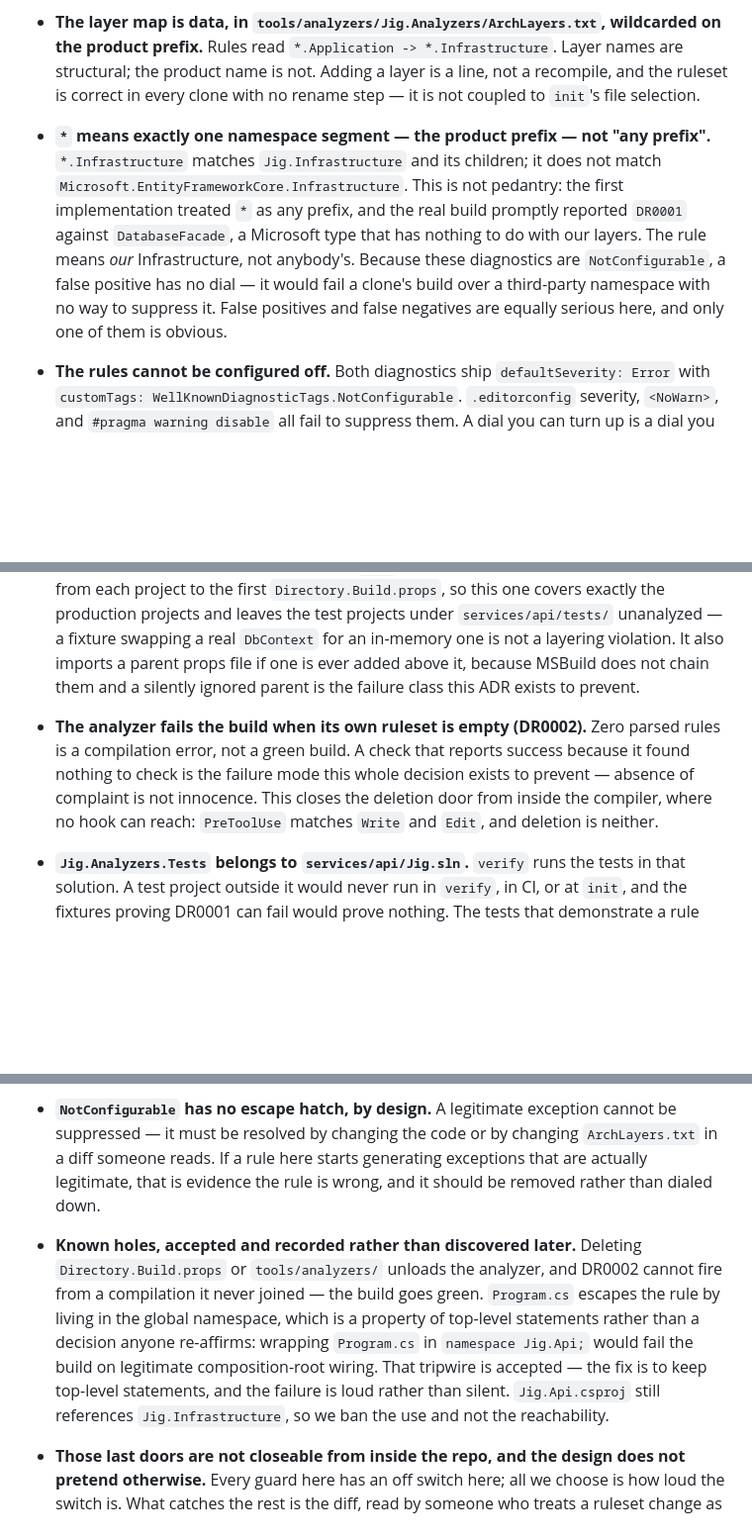
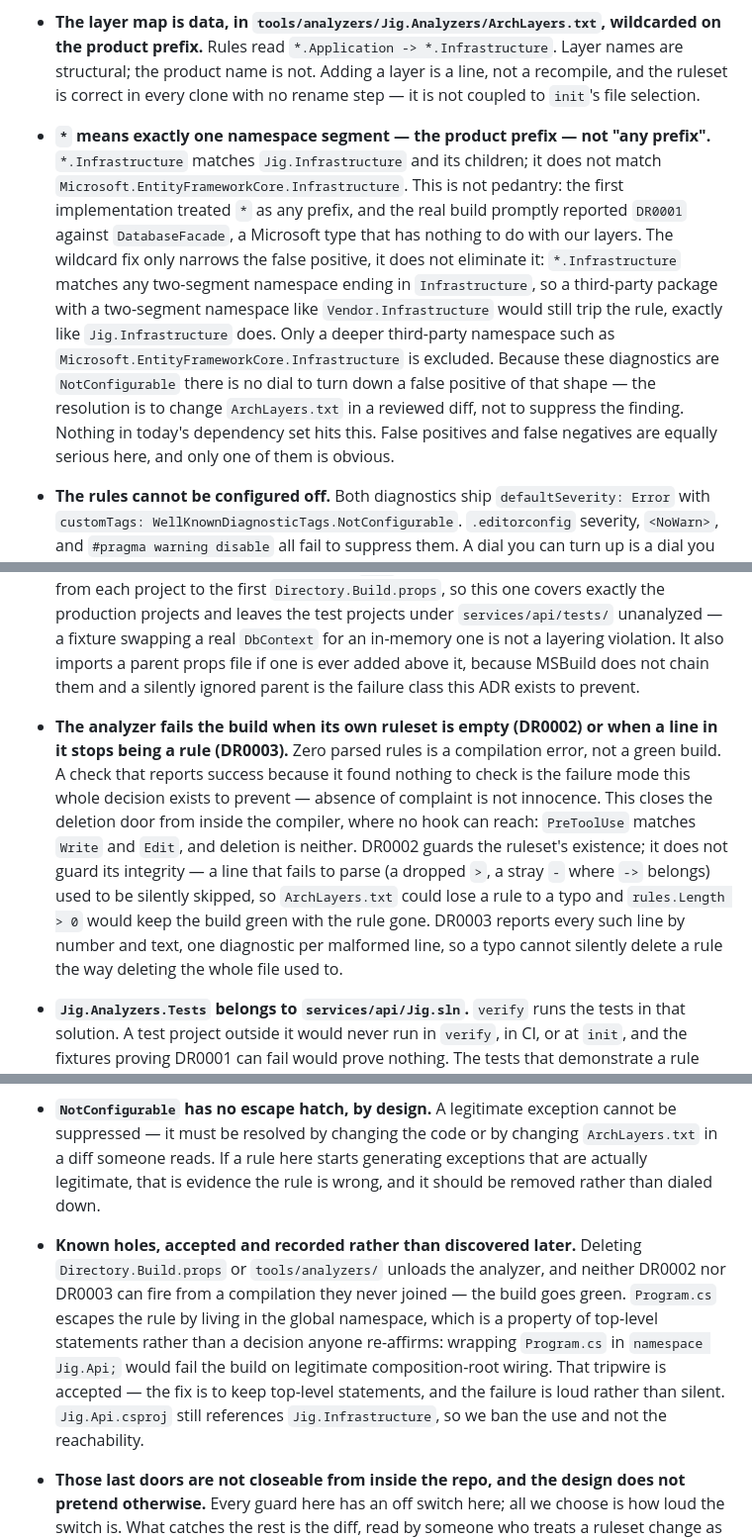
Before and after one commit to satish-krishna/jig, a Markdown page: .bob/adr/0009-architecture-rules-are-compiler-errors.md, 3 parts joined by grey strips. Shown at 99% size. GitHub-like rendering; blank space fills up the shorter version.

Commit message:
docs(api): correct the wildcard claim and record DR0003 in adr 0009
The "* means exactly one namespace segment" bullet claimed the wildcard
fix meant "our Infrastructure, not anybody's" — false. *.Infrastructure
still matches any two-segment third-party namespace such as
Vendor.Infrastructure; only deeper third-party namespaces like
Microsoft.EntityFrameworkCore.Infrastructure are excluded, and
NotConfigurable means there is no dial to suppress that, only a
reviewed ArchLayers.txt change. Also documents DR0003 alongside DR0002:
DR0002 guards the ruleset's existence, DR0003 guards a line's
integrity.

```diff
--- a/.bob/adr/0009-architecture-rules-are-compiler-errors.md
+++ b/.bob/adr/0009-architecture-rules-are-compiler-errors.md
@@ -22,13 +22,13 @@ The mechanics live in the design spec at `docs/superpowers/specs/2026-07-17-rosl
 
 - **The layer map is data, in `tools/analyzers/Jig.Analyzers/ArchLayers.txt`, wildcarded on the product prefix.** Rules read `*.Application -> *.Infrastructure`. Layer names are structural; the product name is not. Adding a layer is a line, not a recompile, and the ruleset is correct in every clone with no rename step — it is not coupled to `init`'s file selection.
 
-- **`*` means exactly one namespace segment — the product prefix — not "any prefix".** `*.Infrastructure` matches `Jig.Infrastructure` and its children; it does not match `Microsoft.EntityFrameworkCore.Infrastructure`. This is not pedantry: the first implementation treated `*` as any prefix, and the real build promptly reported `DR0001` against `DatabaseFacade`, a Microsoft type that has nothing to do with our layers. The rule means *our* Infrastructure, not anybody's. Because these diagnostics are `NotConfigurable`, a false positive has no dial — it would fail a clone's build over a third-party namespace with no way to suppress it. False positives and false negatives are equally serious here, and only one of them is obvious.
+- **`*` means exactly one namespace segment — the product prefix — not "any prefix".** `*.Infrastructure` matches `Jig.Infrastructure` and its children; it does not match `Microsoft.EntityFrameworkCore.Infrastructure`. This is not pedantry: the first implementation treated `*` as any prefix, and the real build promptly reported `DR0001` against `DatabaseFacade`, a Microsoft type that has nothing to do with our layers. The wildcard fix only narrows the false positive, it does not eliminate it: `*.Infrastructure` matches any two-segment namespace ending in `Infrastructure`, so a third-party package with a two-segment namespace like `Vendor.Infrastructure` would still trip the rule, exactly like `Jig.Infrastructure` does. Only a deeper third-party namespace such as `Microsoft.EntityFrameworkCore.Infrastructure` is excluded. Because these diagnostics are `NotConfigurable` there is no dial to turn down a false positive of that shape — the resolution is to change `ArchLayers.txt` in a reviewed diff, not to suppress the finding. Nothing in today's dependency set hits this. False positives and false negatives are equally serious here, and only one of them is obvious.
 
 - **The rules cannot be configured off.** Both diagnostics ship `defaultSeverity: Error` with `customTags: WellKnownDiagnosticTags.NotConfigurable`. `.editorconfig` severity, `<NoWarn>`, and `#pragma warning disable` all fail to suppress them. A dial you can turn up is a dial you can turn down, and a rule that has been switched off cannot report that it has been switched off. The cost is accepted deliberately: no per-case suppression and no gradual adoption. These are rules we would rather fail the build than argue about, and that is the only kind of rule that belongs in this analyzer.
 
 - **The analyzer is wired in `services/api/src/Directory.Build.props`, never in a `.csproj`.** A `ProjectReference` in a project file is five lines of XML anyone can delete to switch off every rule at once, and a guard that blocks `.csproj` edits is a guard that gets disabled by lunchtime. Wiring rules into files that are routinely edited is the defect; the props floor removes the thing there is to delete. The `src/` placement is deliberate: MSBuild walks up from each project to the first `Directory.Build.props`, so this one covers exactly the production projects and leaves the test projects under `services/api/tests/` unanalyzed — a fixture swapping a real `DbContext` for an in-memory one is not a layering violation. It also imports a parent props file if one is ever added above it, because MSBuild does not chain them and a silently ignored parent is the failure class this ADR exists to prevent.
 
-- **The analyzer fails the build when its own ruleset is empty (DR0002).** Zero parsed rules is a compilation error, not a green build. A check that reports success because it found nothing to check is the failure mode this whole decision exists to prevent — absence of complaint is not innocence. This closes the deletion door from inside the compiler, where no hook can reach: `PreToolUse` matches `Write` and `Edit`, and deletion is neither.
+- **The analyzer fails the build when its own ruleset is empty (DR0002) or when a line in it stops being a rule (DR0003).** Zero parsed rules is a compilation error, not a green build. A check that reports success because it found nothing to check is the failure mode this whole decision exists to prevent — absence of complaint is not innocence. This closes the deletion door from inside the compiler, where no hook can reach: `PreToolUse` matches `Write` and `Edit`, and deletion is neither. DR0002 guards the ruleset's existence; it does not guard its integrity — a line that fails to parse (a dropped `>`, a stray `-` where `->` belongs) used to be silently skipped, so `ArchLayers.txt` could lose a rule to a typo and `rules.Length > 0` would keep the build green with the rule gone. DR0003 reports every such line by number and text, one diagnostic per malformed line, so a typo cannot silently delete a rule the way deleting the whole file used to.
 
 - **`Jig.Analyzers.Tests` belongs to `services/api/Jig.sln`.** `verify` runs the tests in that solution. A test project outside it would never run in `verify`, in CI, or at `init`, and the fixtures proving DR0001 can fail would prove nothing. The tests that demonstrate a rule can fire are part of the rule.
 
@@ -46,7 +46,7 @@ The mechanics live in the design spec at `docs/superpowers/specs/2026-07-17-rosl
 
 - **`NotConfigurable` has no escape hatch, by design.** A legitimate exception cannot be suppressed — it must be resolved by changing the code or by changing `ArchLayers.txt` in a diff someone reads. If a rule here starts generating exceptions that are actually legitimate, that is evidence the rule is wrong, and it should be removed rather than dialed down.
 
-- **Known holes, accepted and recorded rather than discovered later.** Deleting `Directory.Build.props` or `tools/analyzers/` unloads the analyzer, and DR0002 cannot fire from a compilation it never joined — the build goes green. `Program.cs` escapes the rule by living in the global namespace, which is a property of top-level statements rather than a decision anyone re-affirms: wrapping `Program.cs` in `namespace Jig.Api;` would fail the build on legitimate composition-root wiring. That tripwire is accepted — the fix is to keep top-level statements, and the failure is loud rather than silent. `Jig.Api.csproj` still references `Jig.Infrastructure`, so we ban the use and not the reachability.
+- **Known holes, accepted and recorded rather than discovered later.** Deleting `Directory.Build.props` or `tools/analyzers/` unloads the analyzer, and neither DR0002 nor DR0003 can fire from a compilation they never joined — the build goes green. `Program.cs` escapes the rule by living in the global namespace, which is a property of top-level statements rather than a decision anyone re-affirms: wrapping `Program.cs` in `namespace Jig.Api;` would fail the build on legitimate composition-root wiring. That tripwire is accepted — the fix is to keep top-level statements, and the failure is loud rather than silent. `Jig.Api.csproj` still references `Jig.Infrastructure`, so we ban the use and not the reachability.
 
 - **Those last doors are not closeable from inside the repo, and the design does not pretend otherwise.** Every guard here has an off switch here; all we choose is how loud the switch is. What catches the rest is the diff, read by someone who treats a ruleset change as a law change, and CI running the same rules from a clean checkout where the agent's hooks do not exist. The hooks are for speed. The review is for trust.
 
```
